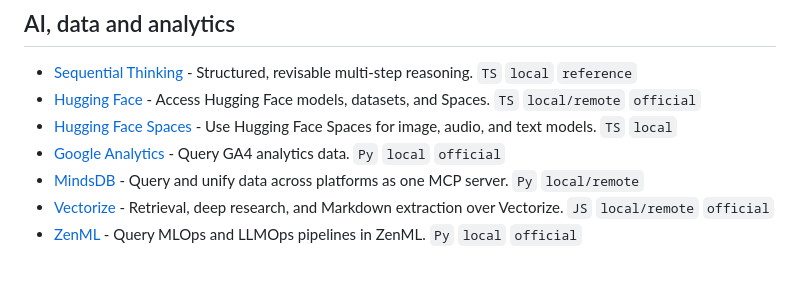
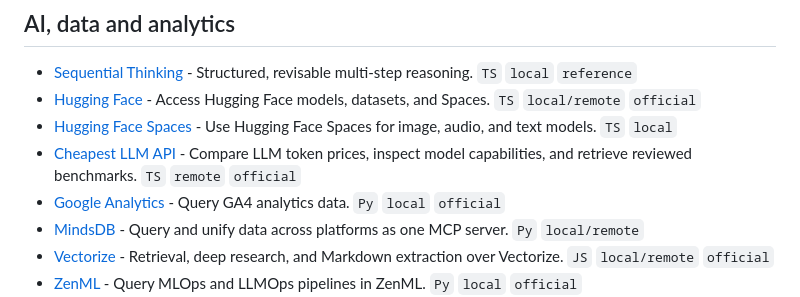
Before and after one commit to Kuberwastaken/awesome-claude-mcp-servers, a Markdown page: README.md, the part around the change. GitHub-like rendering; blank space fills up the shorter version.

Commit message:
Add Cheapest LLM API

```diff
--- a/README.md
+++ b/README.md
@@ -387,6 +387,7 @@ Run and manage many servers behind one endpoint — routing, auth, tool filterin
 - [Sequential Thinking](https://github.com/modelcontextprotocol/servers/tree/main/src/sequentialthinking) - Structured, revisable multi-step reasoning. `TS` `local` `reference`
 - [Hugging Face](https://github.com/huggingface/hf-mcp-server) - Access Hugging Face models, datasets, and Spaces. `TS` `local/remote` `official`
 - [Hugging Face Spaces](https://github.com/evalstate/mcp-hfspace) - Use Hugging Face Spaces for image, audio, and text models. `TS` `local`
+- [Cheapest LLM API](https://cheapestllmapi.com) - Compare LLM token prices, inspect model capabilities, and retrieve reviewed benchmarks. `TS` `remote` `official`
 - [Google Analytics](https://github.com/googleanalytics/google-analytics-mcp) - Query GA4 analytics data. `Py` `local` `official`
 - [MindsDB](https://github.com/mindsdb/mindsdb) - Query and unify data across platforms as one MCP server. `Py` `local/remote`
 - [Vectorize](https://github.com/vectorize-io/vectorize-mcp-server) - Retrieval, deep research, and Markdown extraction over Vectorize. `JS` `local/remote` `official`
```
